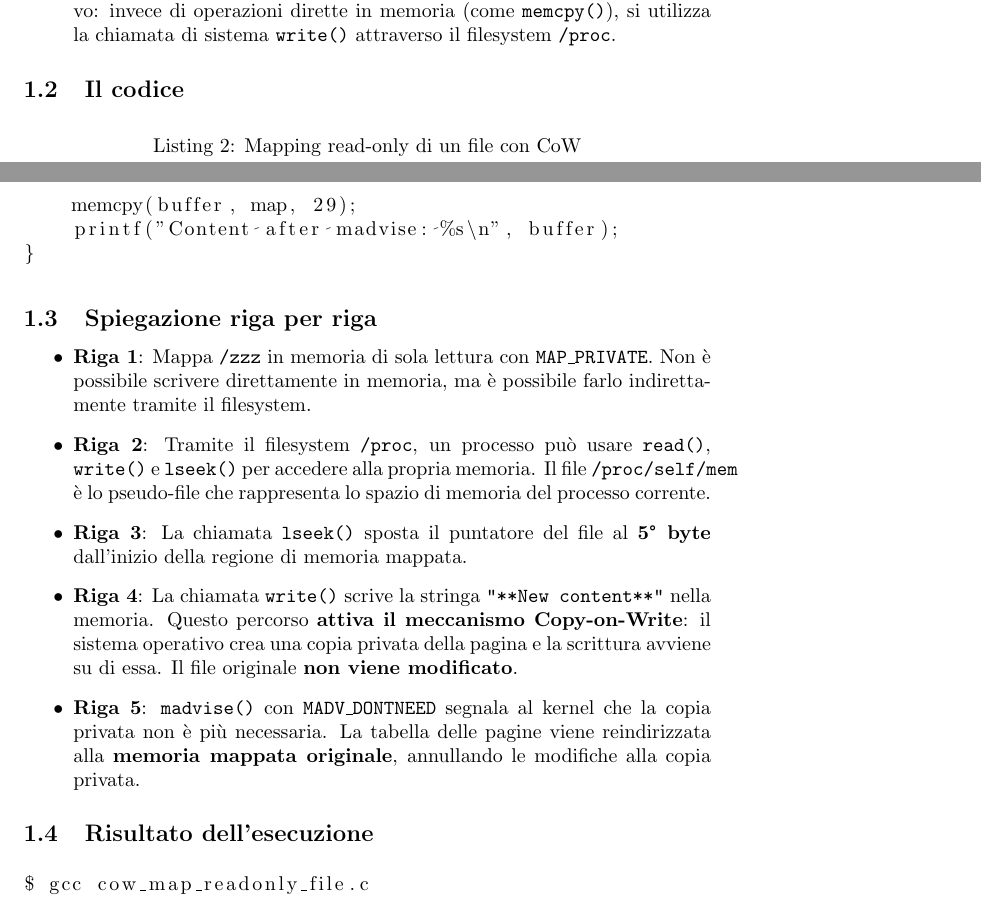
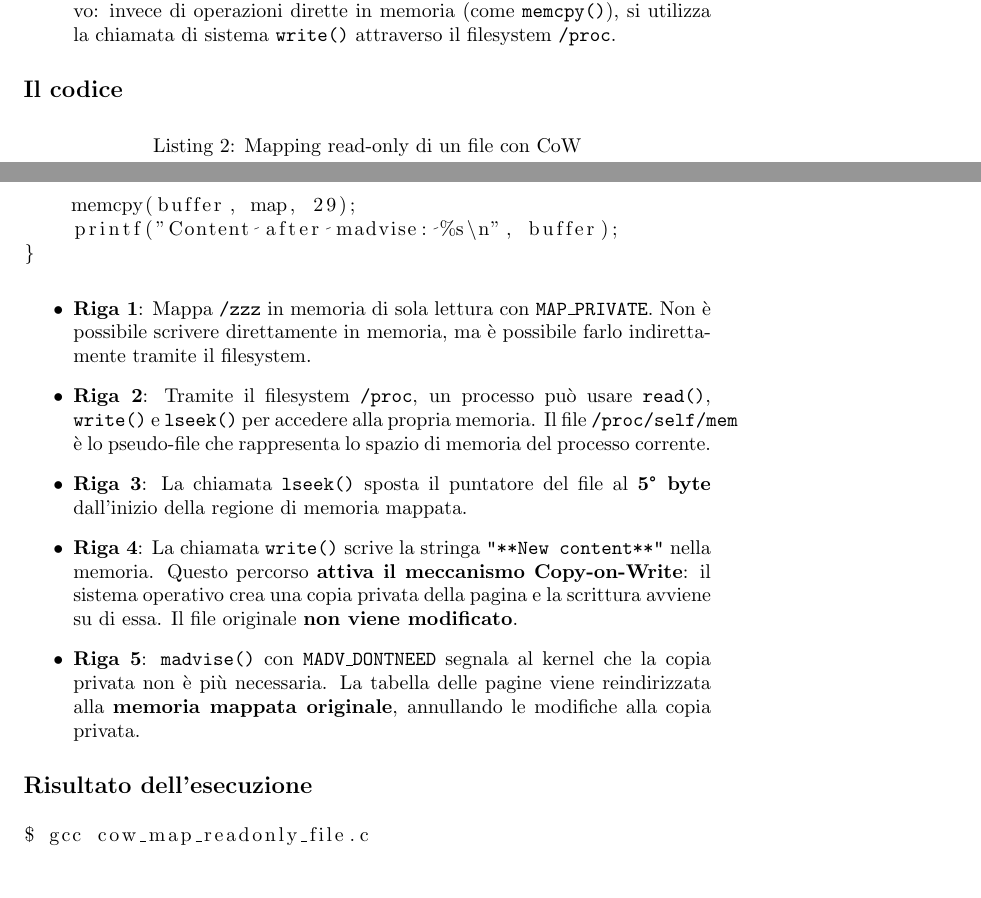
Before and after one commit to GiuliaAgozzino/uni-notes, a LaTeX document (sicurezza_reti/sicurezza_reti.tex): two parts of pages 10 and 11 of 11, joined at a grey line, cut so that both start at the same text, the shorter picture padded with empty space. Compiled offline with pdfLaTeX.

Commit message:
autosave

```diff
--- a/sicurezza_reti/sicurezza_reti.tex
+++ b/sicurezza_reti/sicurezza_reti.tex
@@ -420,7 +420,7 @@ Se si dispone di un account utente non privilegiato (\texttt{seed}):
     \item Tuttavia, se il file viene mappato con \texttt{MAP\_PRIVATE}, il sistema operativo fa un'eccezione e \textbf{consente la scrittura}, ma tramite un percorso alternativo: invece di operazioni dirette in memoria (come \texttt{memcpy()}), si utilizza la chiamata di sistema \texttt{write()} attraverso il filesystem \texttt{/proc}.
 \end{itemize}
 
-\subsection{Il codice}
+\subsection*{Il codice}
 
 \begin{lstlisting}[language=C, caption={Mapping read-only di un file con CoW}]
 int main(int argc, char *argv[])
@@ -458,7 +458,6 @@ int main(int argc, char *argv[])
 }
 \end{lstlisting}
 
-\subsection{Spiegazione riga per riga}
 
 \begin{itemize}
     \item \textbf{Riga 1}: Mappa \texttt{/zzz} in memoria di sola lettura con \texttt{MAP\_PRIVATE}. Non è possibile scrivere direttamente in memoria, ma è possibile farlo indirettamente tramite il filesystem.
@@ -472,7 +471,7 @@ int main(int argc, char *argv[])
     \item \textbf{Riga 5}: \texttt{madvise()} con \texttt{MADV\_DONTNEED} segnala al kernel che la copia privata non è più necessaria. La tabella delle pagine viene reindirizzata alla \textbf{memoria mappata originale}, annullando le modifiche alla copia privata.
 \end{itemize}
 
-\subsection{Risultato dell'esecuzione}
+\subsection*{Risultato dell'esecuzione}
 
 \begin{lstlisting}[language=bash]
 $ gcc cow_map_readonly_file.c
```
Also changed, not shown: sicurezza_reti/sicurezza_reti.pdf, 2 other files.
